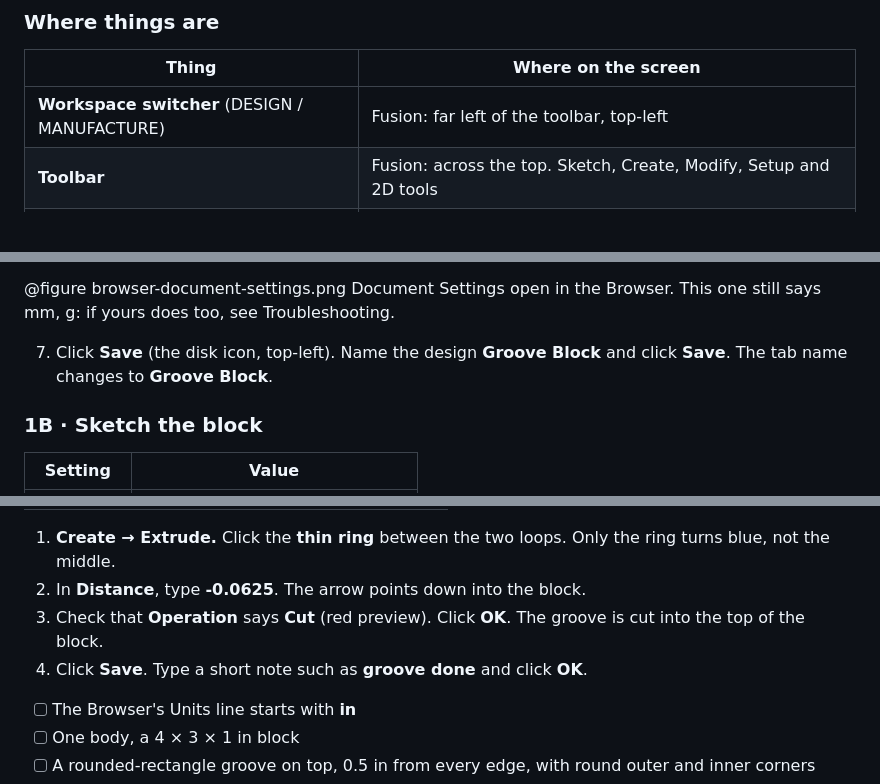
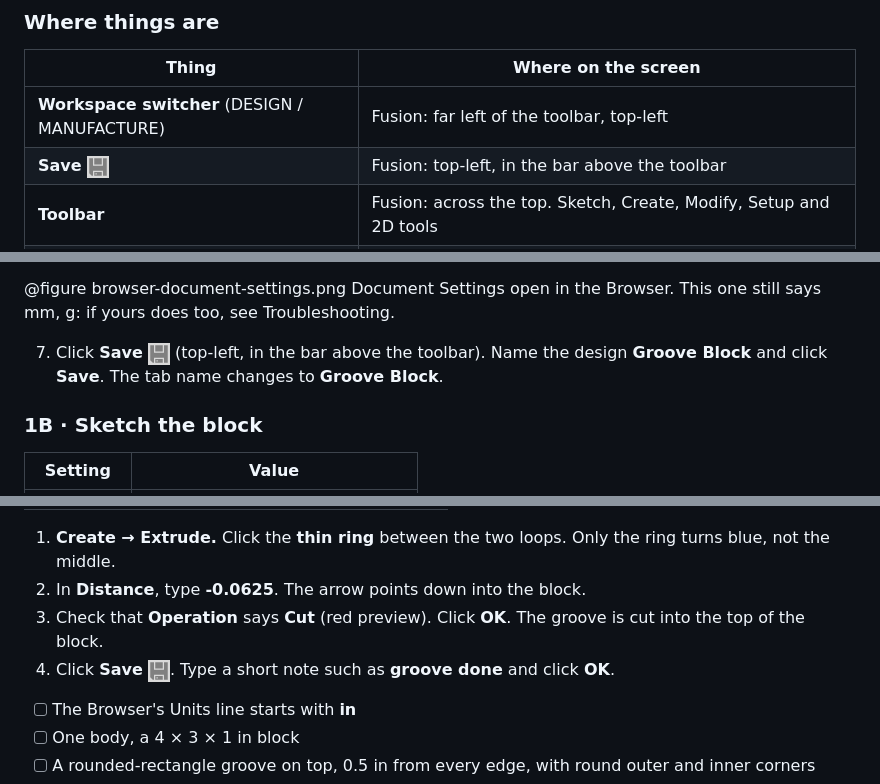
Before and after one commit to rorywinters/rorywinters.github.io, a Markdown page: fusion/lesson-00-groove-block/lesson.md, 3 parts joined by grey strips. GitHub-like rendering; pictures changed too: assets/fusion/icon-save.png (added); blank space fills up the shorter version.

Commit message:
Fusion: store Save icon, show it inline in Lesson 0
Co-Authored-By: Claude Opus 5.5 <noreply@anthropic.com>
Claude-Session: https://claude.ai/code/session_0163dwnQbRreDLoonJcYF74u

```diff
--- a/fusion/lesson-00-groove-block/lesson.md
+++ b/fusion/lesson-00-groove-block/lesson.md
@@ -60,6 +60,7 @@ You model an aluminum block with a rounded-rectangle groove on top, program the
 | Thing | Where on the screen |
 | --- | --- |
 | **Workspace switcher** (DESIGN / MANUFACTURE) | Fusion: far left of the toolbar, top-left |
+| **Save** ![Save icon: a grey floppy disk](../../assets/fusion/icon-save.png) | Fusion: top-left, in the bar above the toolbar |
 | **Toolbar** | Fusion: across the top. Sketch, Create, Modify, Setup and 2D tools |
 | **Browser** | Fusion: left side, under the toolbar. Document Settings, bodies, sketches, Setups |
 | **ViewCube** | Fusion: top-right corner of the canvas |
@@ -131,7 +132,7 @@ Job time | 8.36 in × 7 passes ÷ 10 in/min | About 5.9 min · compare to Simula
 
 @figure browser-document-settings.png Document Settings open in the Browser. This one still says mm, g: if yours does too, see Troubleshooting.
 
-7. Click **Save** (the disk icon, top-left). Name the design **Groove Block** and click **Save**. The tab name changes to **Groove Block**.
+7. Click **Save** ![Save icon: a grey floppy disk](../../assets/fusion/icon-save.png) (top-left, in the bar above the toolbar). Name the design **Groove Block** and click **Save**. The tab name changes to **Groove Block**.
 
 ### 1B · Sketch the block
 
@@ -191,7 +192,7 @@ Job time | 8.36 in × 7 passes ÷ 10 in/min | About 5.9 min · compare to Simula
 1. **Create → Extrude.** Click the **thin ring** between the two loops. Only the ring turns blue, not the middle.
 2. In **Distance**, type **-0.0625**. The arrow points down into the block.
 3. Check that **Operation** says **Cut** (red preview). Click **OK**. The groove is cut into the top of the block.
-4. Click **Save**. Type a short note such as **groove done** and click **OK**.
+4. Click **Save** ![Save icon: a grey floppy disk](../../assets/fusion/icon-save.png). Type a short note such as **groove done** and click **OK**.
 
 - [ ] The Browser's Units line starts with **in**
 - [ ] One body, a 4 × 3 × 1 in block
```
